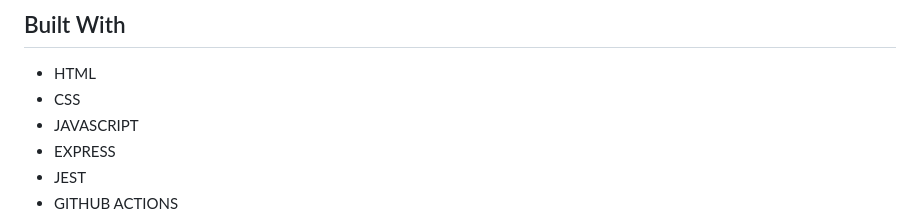
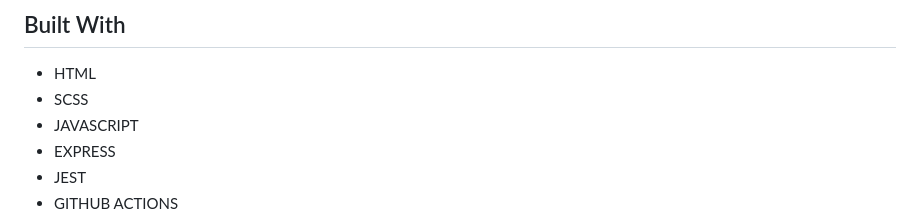
Before and after one commit to omarchavez18/Hunting-App, a Markdown page: README.md, the part around the change. Rendered like a GitHub page.

```diff
--- a/README.md
+++ b/README.md
@@ -16,7 +16,7 @@ To see the page click in the next link
 ## Built With
 
 - HTML
-- CSS
+- SCSS
 - JAVASCRIPT
 - EXPRESS
 - JEST
```
